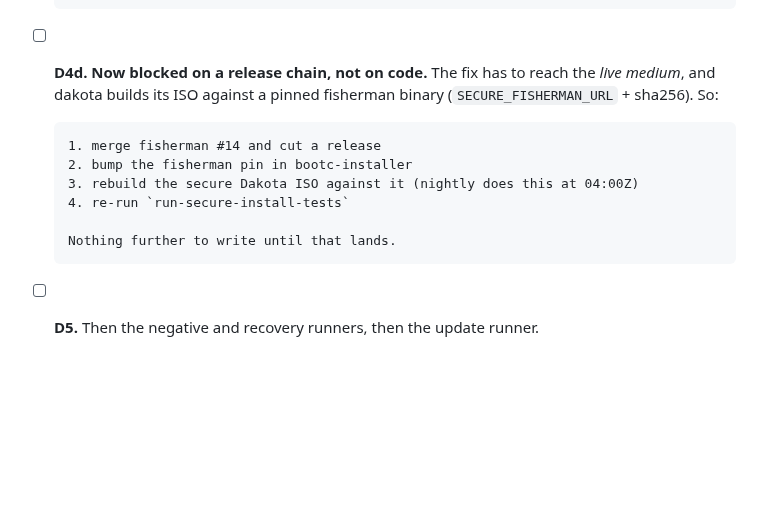
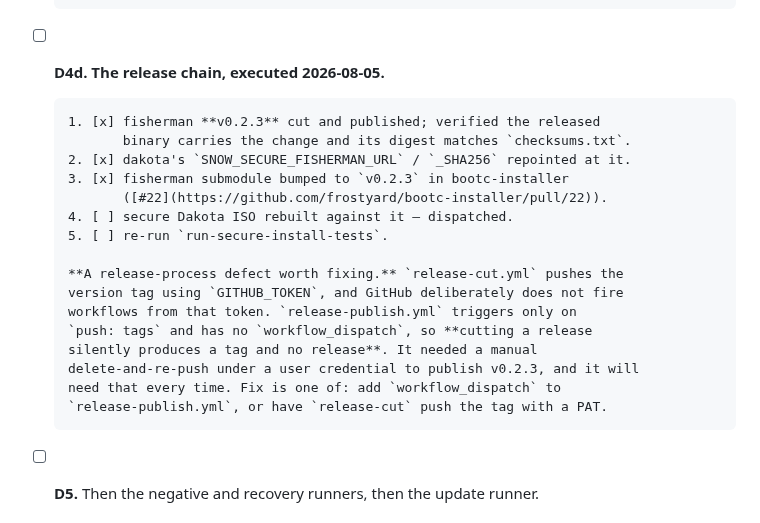
Before and after one commit to frostyard/lab, a Markdown page: docs/roadmap.md, the part around the change. Drawn GitHub-style; blank space fills up the shorter version.

Commit message:
docs(roadmap): record the release chain and a release-process defect
fisherman v0.2.3 cut and published, dakota pin repointed, submodule
bumped, ISO rebuild dispatched.

Also records a real defect found doing it: release-cut.yml pushes the
version tag with GITHUB_TOKEN, which GitHub deliberately does not let
trigger other workflows, and release-publish.yml has no workflow_dispatch.
So cutting a release silently produces a tag and no release. v0.2.3
needed a manual delete-and-re-push under a user credential, and every
future release will too until either release-publish gains a dispatch
trigger or release-cut pushes with a PAT.

Co-Authored-By: Claude Opus 5 (1M context) <noreply@anthropic.com>

```diff
--- a/docs/roadmap.md
+++ b/docs/roadmap.md
@@ -497,16 +497,24 @@ This is the prize: it unblocks snosi's own Task 9 harness, not just the lab.
       nothing. The Task 9 harness proves directly — unattended TPM unlock across
       a reboot — what a version string only proxies.
 
-- [ ] **D4d. Now blocked on a release chain, not on code.** The fix has to reach
-      the *live medium*, and dakota builds its ISO against a pinned fisherman
-      binary (`SECURE_FISHERMAN_URL` + sha256). So:
+- [ ] **D4d. The release chain, executed 2026-08-05.**
 
-      1. merge fisherman #14 and cut a release
-      2. bump the fisherman pin in bootc-installer
-      3. rebuild the secure Dakota ISO against it (nightly does this at 04:00Z)
-      4. re-run `run-secure-install-tests`
+      1. [x] fisherman **v0.2.3** cut and published; verified the released
+             binary carries the change and its digest matches `checksums.txt`.
+      2. [x] dakota's `SNOW_SECURE_FISHERMAN_URL` / `_SHA256` repointed at it.
+      3. [x] fisherman submodule bumped to `v0.2.3` in bootc-installer
+             ([#22](https://github.com/frostyard/bootc-installer/pull/22)).
+      4. [ ] secure Dakota ISO rebuilt against it — dispatched.
+      5. [ ] re-run `run-secure-install-tests`.
 
-      Nothing further to write until that lands.
+      **A release-process defect worth fixing.** `release-cut.yml` pushes the
+      version tag using `GITHUB_TOKEN`, and GitHub deliberately does not fire
+      workflows from that token. `release-publish.yml` triggers only on
+      `push: tags` and has no `workflow_dispatch`, so **cutting a release
+      silently produces a tag and no release**. It needed a manual
+      delete-and-re-push under a user credential to publish v0.2.3, and it will
+      need that every time. Fix is one of: add `workflow_dispatch` to
+      `release-publish.yml`, or have `release-cut` push the tag with a PAT.
 - [ ] **D5.** Then the negative and recovery runners, then the update runner.
 
 ### Phase E — the lab as self-hosted runner
```
